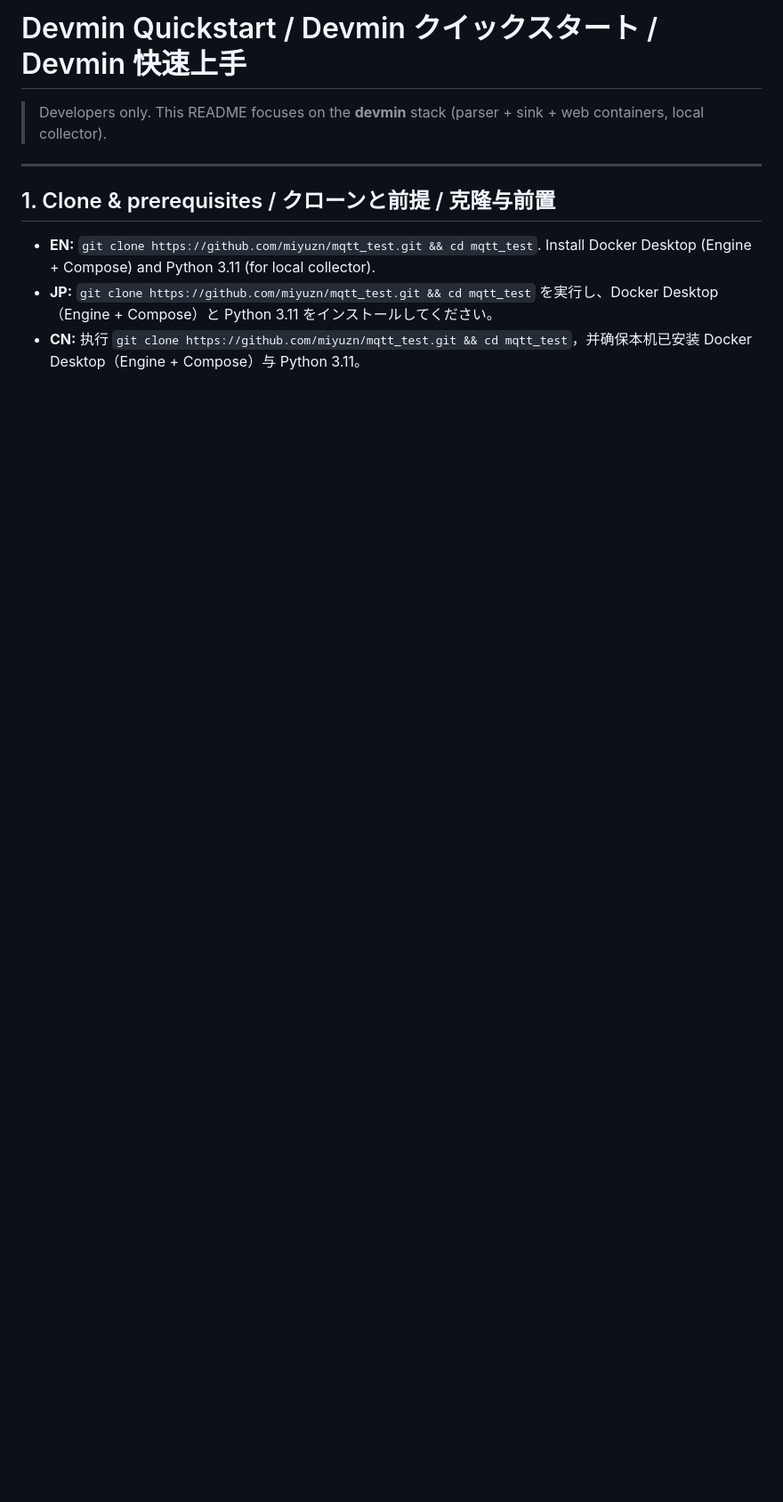
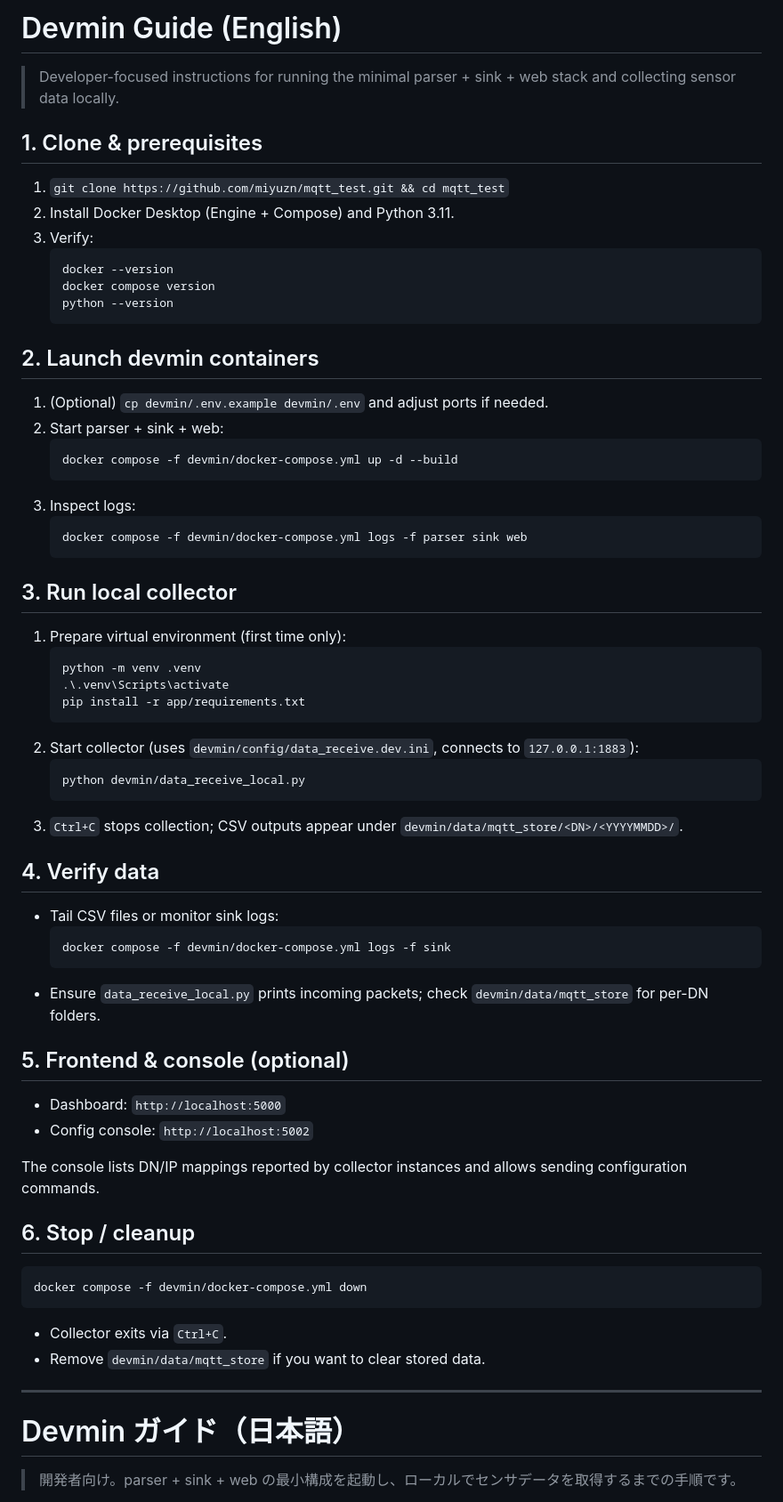
Before and after one commit to miyuzn/mqtt_test, a Markdown page: readme.md, the part around one of its changes. Shown at 89% size. Rendered like a GitHub page; blank space fills up the shorter version.

````diff
--- a/readme.md
+++ b/readme.md
@@ -1,12 +1,64 @@
-# Devmin Quickstart / Devmin クイックスタート / Devmin 快速上手
+# Devmin Guide (English)
 
-> Developers only. This README focuses on the **devmin** stack (parser + sink + web containers, local collector).
+> Developer-focused instructions for running the minimal parser + sink + web stack and collecting sensor data locally.
+
+## 1. Clone & prerequisites
+1. `git clone https://github.com/miyuzn/mqtt_test.git && cd mqtt_test`
+2. Install Docker Desktop (Engine + Compose) and Python 3.11.
+3. Verify:
+   ```bash
+   docker --version
+   docker compose version
+   python --version
+   ```
+
+## 2. Launch devmin containers
+1. (Optional) `cp devmin/.env.example devmin/.env` and adjust ports if needed.
+2. Start parser + sink + web:
+   ```bash
+   docker compose -f devmin/docker-compose.yml up -d --build
+   ```
+3. Inspect logs:
+   ```bash
+   docker compose -f devmin/docker-compose.yml logs -f parser sink web
+   ```
+
+## 3. Run local collector
+1. Prepare virtual environment (first time only):
+   ```bash
+   python -m venv .venv
+   .\.venv\Scripts\activate
+   pip install -r app/requirements.txt
+   ```
+2. Start collector (uses `devmin/config/data_receive.dev.ini`, connects to `127.0.0.1:1883`):
+   ```bash
+   python devmin/data_receive_local.py
+   ```
+3. `Ctrl+C` stops collection; CSV outputs appear under `devmin/data/mqtt_store/<DN>/<YYYYMMDD>/`.
+
+## 4. Verify data
+- Tail CSV files or monitor sink logs:
+  ```bash
+  docker compose -f devmin/docker-compose.yml logs -f sink
+  ```
+- Ensure `data_receive_local.py` prints incoming packets; check `devmin/data/mqtt_store` for per-DN folders.
+
+## 5. Frontend & console (optional)
+- Dashboard: `http://localhost:5000`
+- Config console: `http://localhost:5002`
+
+The console lists DN/IP mappings reported by collector instances and allows sending configuration commands.
+
+## 6. Stop / cleanup
+```bash
+docker compose -f devmin/docker-compose.yml down
+```
+- Collector exits via `Ctrl+C`.
+- Remove `devmin/data/mqtt_store` if you want to clear stored data.
 
 ---
 
-## 1. Clone & prerequisites / クローンと前提 / 克隆与前置
+# Devmin ガイド（日本語）
 
-- **EN:** `git clone https://github.com/miyuzn/mqtt_test.git && cd mqtt_test`. Install Docker Desktop (Engine + Compose) and Python 3.11 (for local collector).
-- **JP:** `git clone https://github.com/miyuzn/mqtt_test.git && cd mqtt_test` を実行し、Docker Desktop（Engine + Compose）と Python 3.11 をインストールしてください。
-- **CN:** 执行 `git clone https://github.com/miyuzn/mqtt_test.git && cd mqtt_test`，并确保本机已安装 Docker Desktop（Engine + Compose）与 Python 3.11。
+> 開発者向け。parser + sink + web の最小構成を起動し、ローカルでセンサデータを取得するまでの手順です。
 
````
Also changed, not shown: other parts of readme.md (+81 -52 lines).
